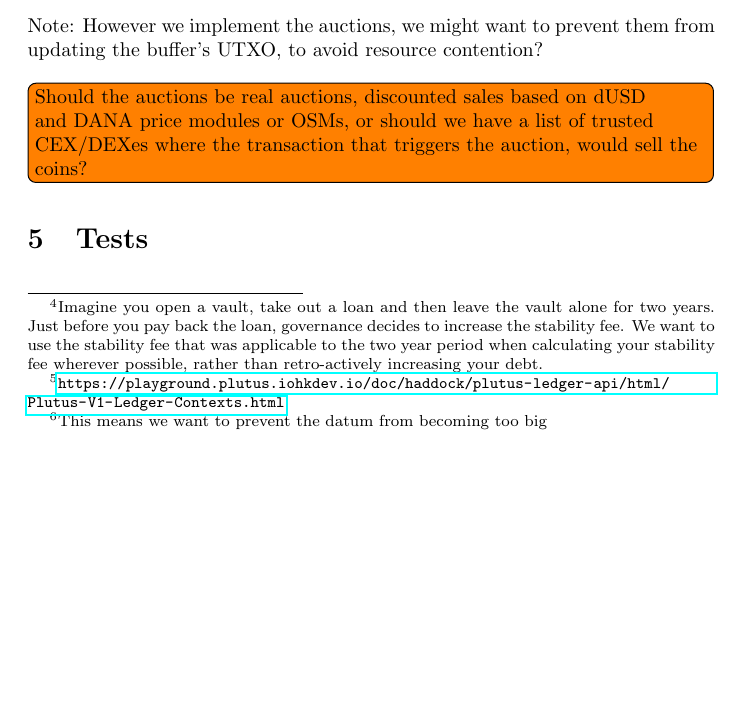
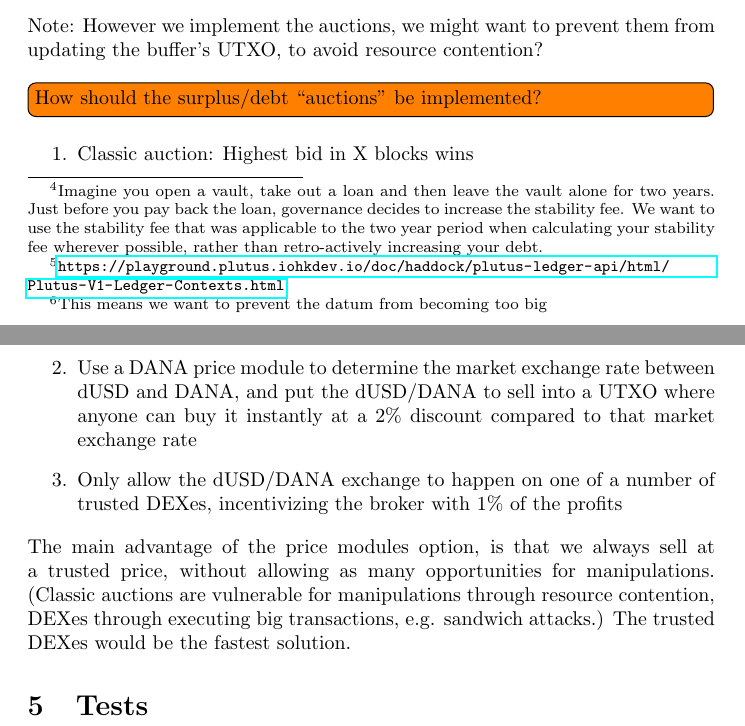
Before and after one commit to ArdanaLabs/hello-cardano-template, a LaTeX document (docs/test-plan.tex): part of page 10 of 10 before the commit and two parts of pages 10 and 11 of 11 after it, the two joined at a grey line, cut so that both start at the same text, the shorter picture padded with empty space. Compiled offline with pdfLaTeX.

Commit message:
Fixes based on comments from Syd, Evan and Marcus

```diff
--- a/docs/test-plan.tex
+++ b/docs/test-plan.tex
@@ -600,9 +605,22 @@ keys as the price module. \\
 Note: However we implement the auctions, we might want to prevent them from
 updating the buffer's UTXO, to avoid resource contention? \\
 
-\todo{Should the auctions be real auctions, discounted sales based on dUSD and
-DANA price modules or OSMs, or should we have a list of trusted CEX/DEXes where
-the transaction that triggers the auction, would sell the coins?}
+\todo{How should the surplus/debt ``auctions'' be implemented?}
+
+\begin{enumerate}
+  \item Classic auction: Highest bid in X blocks wins
+  \item Use a DANA price module to determine the market exchange rate between
+    dUSD and DANA, and put the dUSD/DANA to sell into a UTXO where anyone can
+    buy it instantly at a $2\%$ discount compared to that market exchange rate
+  \item Only allow the dUSD/DANA exchange to happen on one of a number of
+    trusted DEXes, incentivizing the broker with $1\%$ of the profits
+\end{enumerate}
+
+The main advantage of the price modules option, is that we always sell at a
+trusted price, without allowing as many opportunities for manipulations.
+(Classic auctions are vulnerable for manipulations through resource contention,
+DEXes through executing big transactions, e.g. sandwich attacks.)
+The trusted DEXes would be the fastest solution.
 
 \section{Tests}
 
```
Also changed, not shown: docs/test-plan.tex (23 more changed lines).
